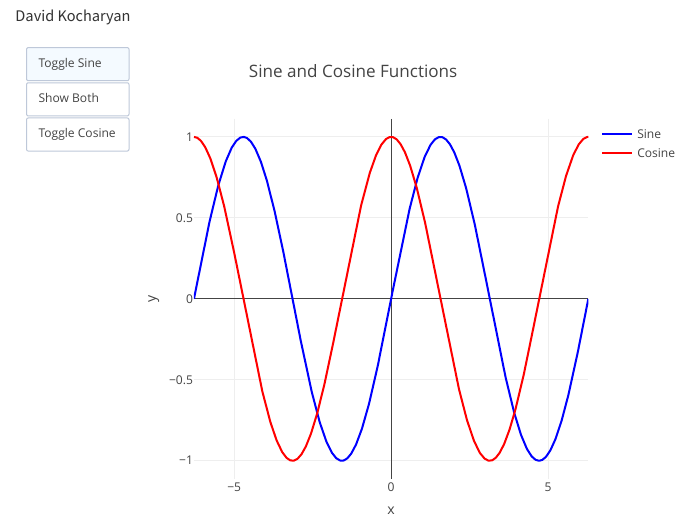
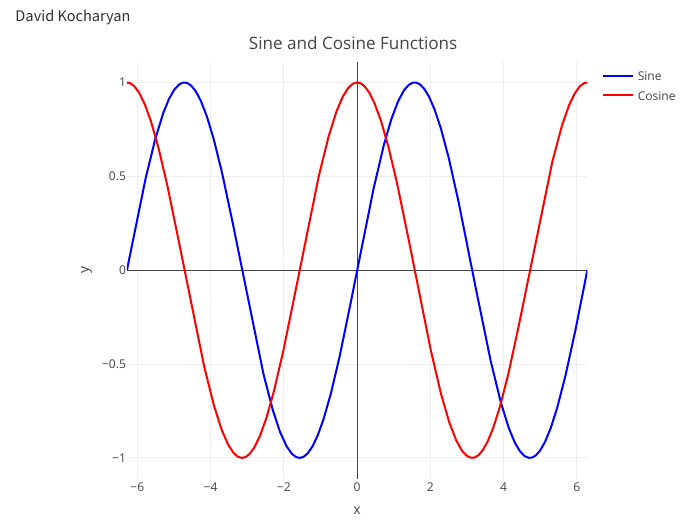
Before and after one commit to DavidKocharyan/CityWeatherCompare, a Quarto document (table.qmd): the page in a window 1100 px wide, from 70 px down. Rendered offline with R 4.5, knitr and Pandoc in place of Quarto, with nearby package versions.

Commit message:
table is working TODO: Remake the home page using new table, remove html construction

```diff
--- a/table.qmd
+++ b/table.qmd
@@ -23,25 +23,17 @@
   yaxis = list(title = "y"),
   updatemenus = list(
     list(
-      type = "buttons",
+      type = "checkbox",
       y = 1.2,
-      buttons = list(
+      items = list(
         list(
-          method = "update",
+          label = "Show Sine",
           args = list("visible", list(TRUE, FALSE)),
-          label = "Toggle Sine",
           execute = TRUE
         ),
         list(
-          method = "update",
-          args = list("visible", list(TRUE, TRUE)),
-          label = "Show Both",
-          execute = TRUE
-        ),
-        list(
-          method = "update",
+          label = "Show Cosine",
           args = list("visible", list(FALSE, TRUE)),
-          label = "Toggle Cosine",
           execute = TRUE
         )
       )
```
